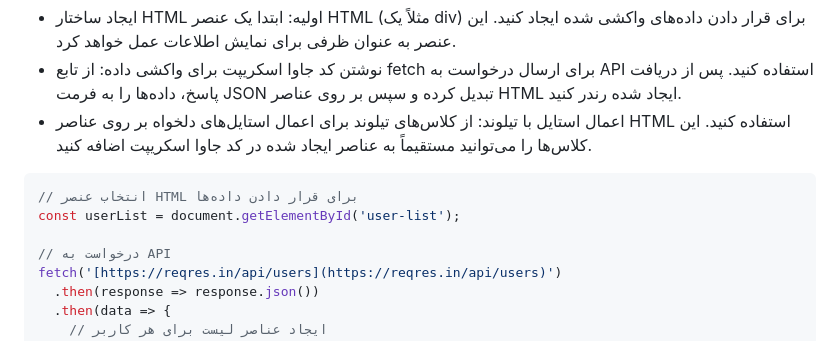
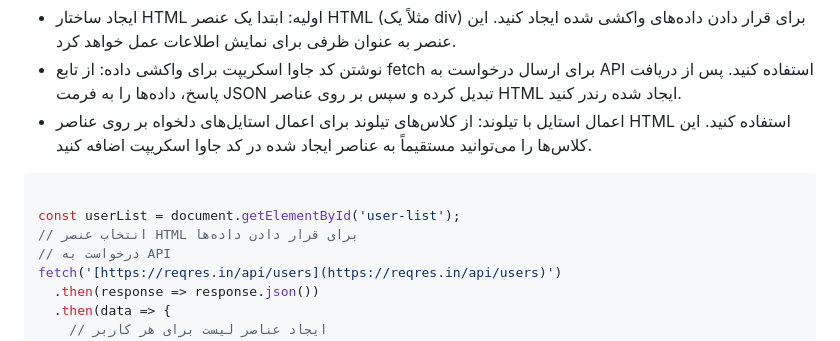
Before and after one commit to seyedahmaddv/api-fetch, a Markdown page: README.md, the part around the change. GitHub-like rendering.

````diff
--- a/README.md
+++ b/README.md
@@ -49,9 +49,9 @@ Bu basit web uygulaması, kullanıcı bilgilerini bir API'den alır ve kartlar
  * اعمال استایل با تیلوند:
    از کلاس‌های تیلوند برای اعمال استایل‌های دلخواه بر روی عناصر HTML استفاده کنید. این کلاس‌ها را می‌توانید مستقیماً به عناصر ایجاد شده در کد جاوا اسکریپت اضافه کنید.
 ```javascript
+
+const userList = document.getElementById('user-list');
 // انتخاب عنصر HTML برای قرار دادن داده‌ها
-const userList = document.getElementById('user-list');
-
 // درخواست به API
 fetch('[https://reqres.in/api/users](https://reqres.in/api/users)')
   .then(response => response.json())
````
